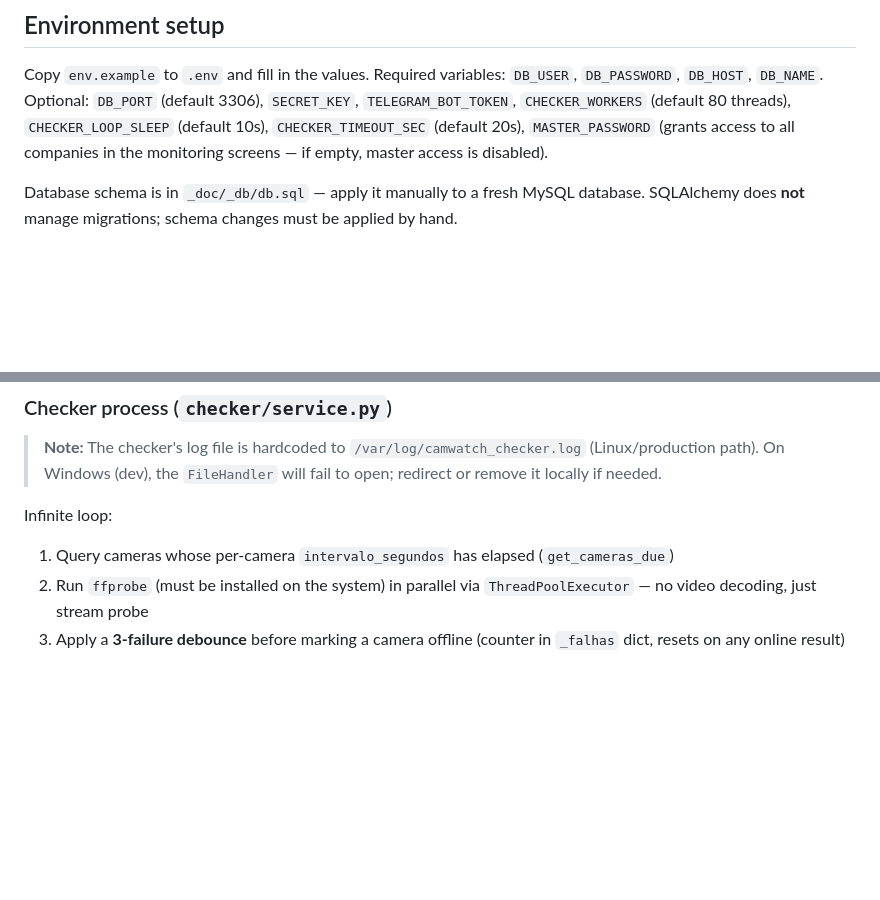
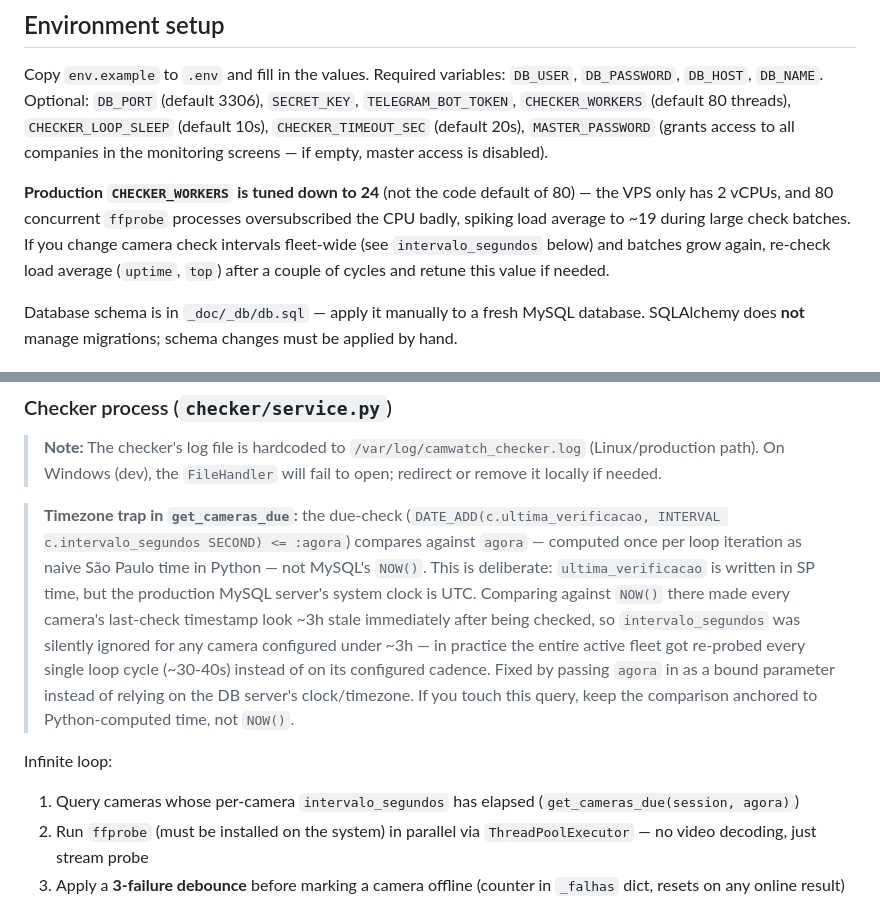
Before and after one commit to fernandofarooficial/camwatch, a Markdown page: CLAUDE.md, 2 parts joined by grey strips. Drawn GitHub-style; blank space fills up the shorter version.

Commit message:
Documenta correção de fuso horário no checker e tuning de CHECKER_WORKERS na VPS
Registra por que get_cameras_due compara contra agora (SP, calculado em
Python) em vez de NOW() do MySQL, para evitar regressão futura, e por que
CHECKER_WORKERS está em 24 em produção (VPS com só 2 vCPUs).

Co-Authored-By: Claude Sonnet 5 <noreply@anthropic.com>

```diff
--- a/CLAUDE.md
+++ b/CLAUDE.md
@@ -29,6 +29,8 @@ The two systemd services are `camwatch-web` (Gunicorn on port 5005) and `camwatc
 ## Environment setup
 
 Copy `env.example` to `.env` and fill in the values. Required variables: `DB_USER`, `DB_PASSWORD`, `DB_HOST`, `DB_NAME`. Optional: `DB_PORT` (default 3306), `SECRET_KEY`, `TELEGRAM_BOT_TOKEN`, `CHECKER_WORKERS` (default 80 threads), `CHECKER_LOOP_SLEEP` (default 10s), `CHECKER_TIMEOUT_SEC` (default 20s), `MASTER_PASSWORD` (grants access to all companies in the monitoring screens — if empty, master access is disabled).
+
+**Production `CHECKER_WORKERS` is tuned down to 24** (not the code default of 80) — the VPS only has 2 vCPUs, and 80 concurrent `ffprobe` processes oversubscribed the CPU badly, spiking load average to ~19 during large check batches. If you change camera check intervals fleet-wide (see `intervalo_segundos` below) and batches grow again, re-check load average (`uptime`, `top`) after a couple of cycles and retune this value if needed.
 
 Database schema is in `_doc/_db/db.sql` — apply it manually to a fresh MySQL database. SQLAlchemy does **not** manage migrations; schema changes must be applied by hand.
 
@@ -78,8 +80,10 @@ Session keys set on login:
 
 > **Note:** The checker's log file is hardcoded to `/var/log/camwatch_checker.log` (Linux/production path). On Windows (dev), the `FileHandler` will fail to open; redirect or remove it locally if needed.
 
+> **Timezone trap in `get_cameras_due`:** the due-check (`DATE_ADD(c.ultima_verificacao, INTERVAL c.intervalo_segundos SECOND) <= :agora`) compares against `agora` — computed once per loop iteration as naive São Paulo time in Python — not MySQL's `NOW()`. This is deliberate: `ultima_verificacao` is written in SP time, but the production MySQL server's system clock is UTC. Comparing against `NOW()` there made every camera's last-check timestamp look ~3h stale immediately after being checked, so `intervalo_segundos` was silently ignored for any camera configured under ~3h — in practice the entire active fleet got re-probed every single loop cycle (~30-40s) instead of on its configured cadence. Fixed by passing `agora` in as a bound parameter instead of relying on the DB server's clock/timezone. If you touch this query, keep the comparison anchored to Python-computed time, not `NOW()`.
+
 Infinite loop:
-1. Query cameras whose per-camera `intervalo_segundos` has elapsed (`get_cameras_due`)
+1. Query cameras whose per-camera `intervalo_segundos` has elapsed (`get_cameras_due(session, agora)`)
 2. Run `ffprobe` (must be installed on the system) in parallel via `ThreadPoolExecutor` — no video decoding, just stream probe
 3. Apply a **3-failure debounce** before marking a camera offline (counter in `_falhas` dict, resets on any online result)
 4. On status change: update `camera.ultimo_status`, insert a row into `evento_camera`
```
